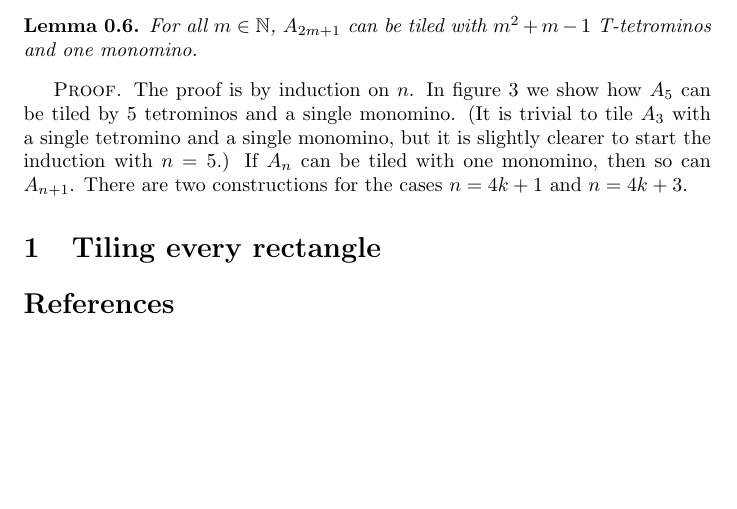
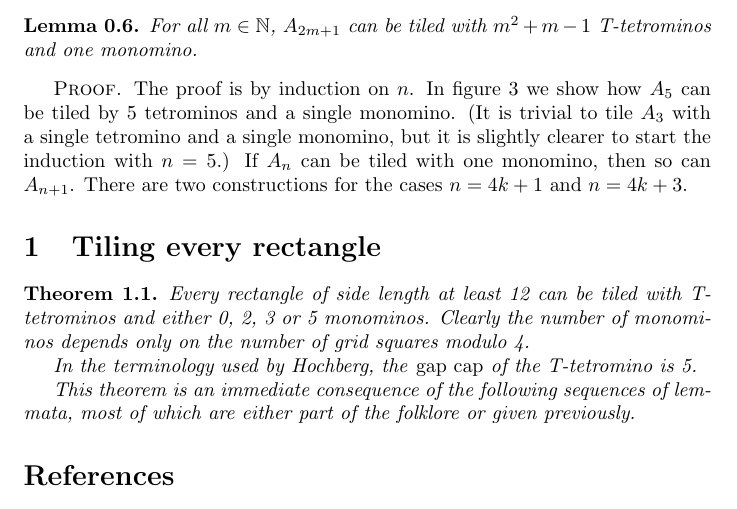
Before and after one commit to jwg4/t-tetromino, a LaTeX paper (writing/every_square.tex): part of page 2 of 3, cut so that both start at the same text, the shorter picture padded with empty space. Compiled offline with pdfLaTeX.

Commit message:
Add the new version of the theorem.

```diff
--- a/writing/every_square.tex
+++ b/writing/every_square.tex
@@ -95,6 +95,13 @@ The proof is by induction on $n$. In figure \ref{five} we show how $A_5$ can be
 \end{figure}
 
 \section{Tiling every rectangle}
+\theorem{Every rectangle of side length at least 12 can be tiled with T-tetrominos and either 0, 2, 3 or 5 monominos.}
+Clearly the number of monominos depends only on the number of grid squares modulo 4.
+
+In the terminology used by Hochberg, the \emph{gap cap} of the T-tetromino is 5.
+
+This theorem is an immediate consequence of the following sequences of lemmata, most of which are either part of the folklore or given previously.
+
 \begin{figure}
 \input{strips_image}
 \caption{Tilings of strips of width 2 and length $4n + 1$, $4n+2$ and $4n+3$, with 2, 4 and 2 monominos respectively.}
```
